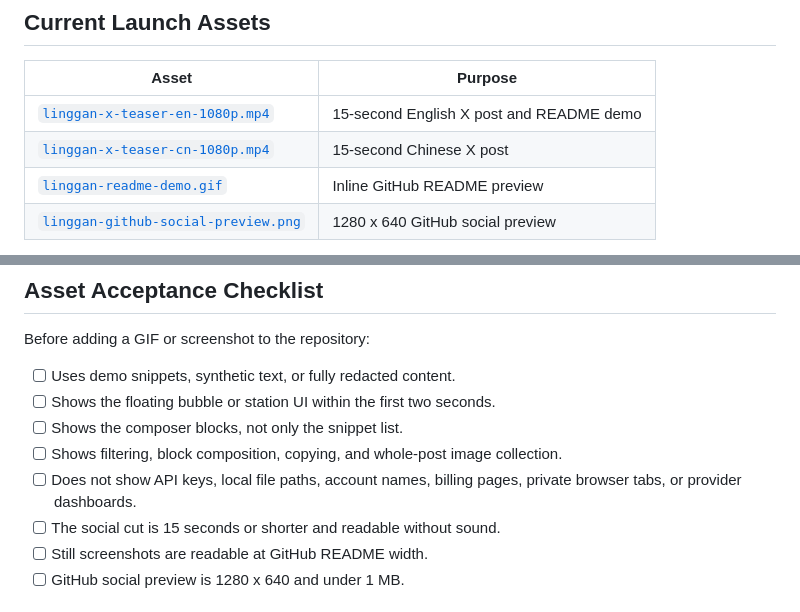
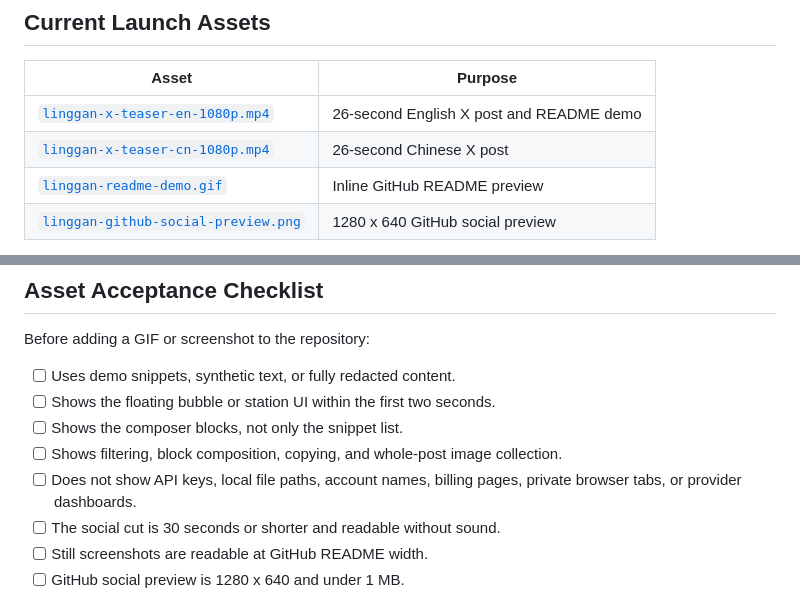
Before and after one commit to IvyCHEN03/clipboard-station, a Markdown page: docs/DEMO.md, 2 parts joined by grey strips. GitHub-like rendering.

```diff
--- a/docs/DEMO.md
+++ b/docs/DEMO.md
@@ -8,8 +8,8 @@ For repository launch steps and channel planning, see [LAUNCH_CHECKLIST.md](LAUN
 
 | Asset | Purpose |
 | --- | --- |
-| [`linggan-x-teaser-en-1080p.mp4`](assets/social/linggan-x-teaser-en-1080p.mp4) | 15-second English X post and README demo |
-| [`linggan-x-teaser-cn-1080p.mp4`](assets/social/linggan-x-teaser-cn-1080p.mp4) | 15-second Chinese X post |
+| [`linggan-x-teaser-en-1080p.mp4`](assets/social/linggan-x-teaser-en-1080p.mp4) | 26-second English X post and README demo |
+| [`linggan-x-teaser-cn-1080p.mp4`](assets/social/linggan-x-teaser-cn-1080p.mp4) | 26-second Chinese X post |
 | [`linggan-readme-demo.gif`](assets/social/linggan-readme-demo.gif) | Inline GitHub README preview |
 | [`linggan-github-social-preview.png`](assets/social/linggan-github-social-preview.png) | 1280 x 640 GitHub social preview |
 
@@ -98,7 +98,7 @@ Before adding a GIF or screenshot to the repository:
 - [ ] Shows the composer blocks, not only the snippet list.
 - [ ] Shows filtering, block composition, copying, and whole-post image collection.
 - [ ] Does not show API keys, local file paths, account names, billing pages, private browser tabs, or provider dashboards.
-- [ ] The social cut is 15 seconds or shorter and readable without sound.
+- [ ] The social cut is 30 seconds or shorter and readable without sound.
 - [ ] Still screenshots are readable at GitHub README width.
 - [ ] GitHub social preview is 1280 x 640 and under 1 MB.
 
```
Also changed, not shown: README.md (+3 -3 lines), docs/X_LAUNCH.md (+2 -2 lines), docs/assets/social/linggan-readme-demo.gif, 4 other files.
